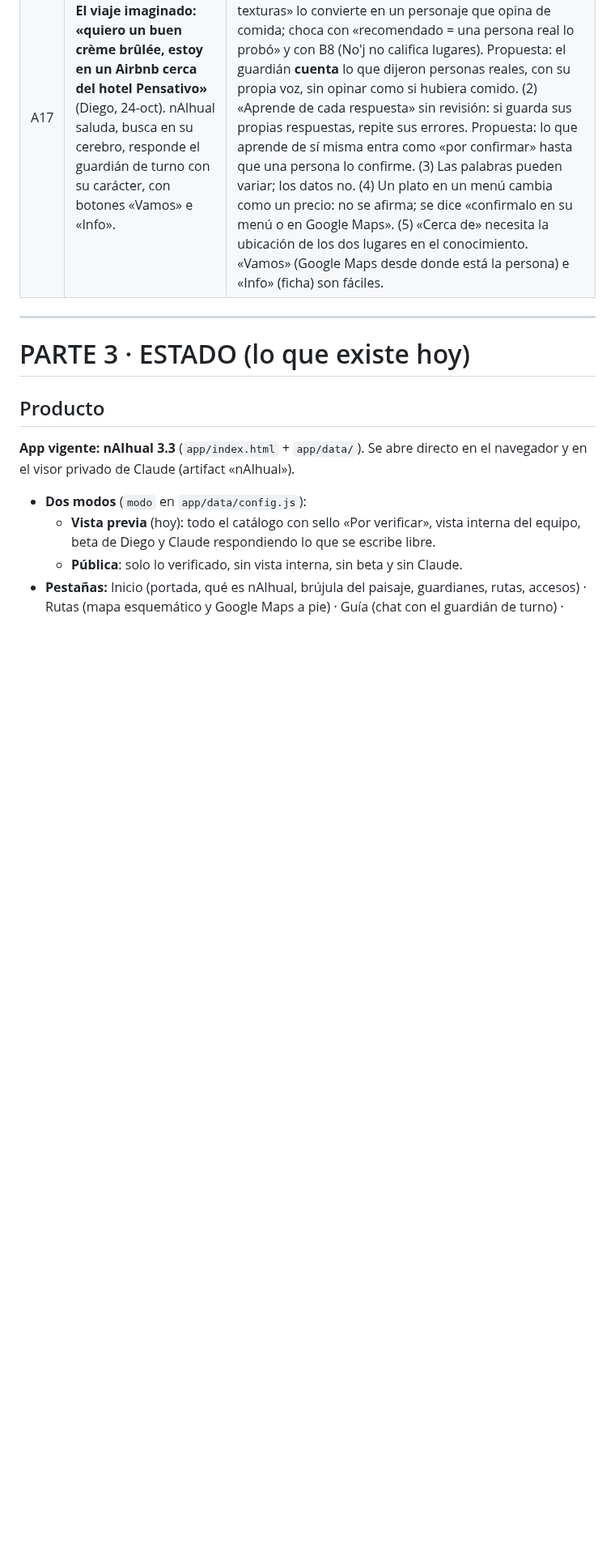
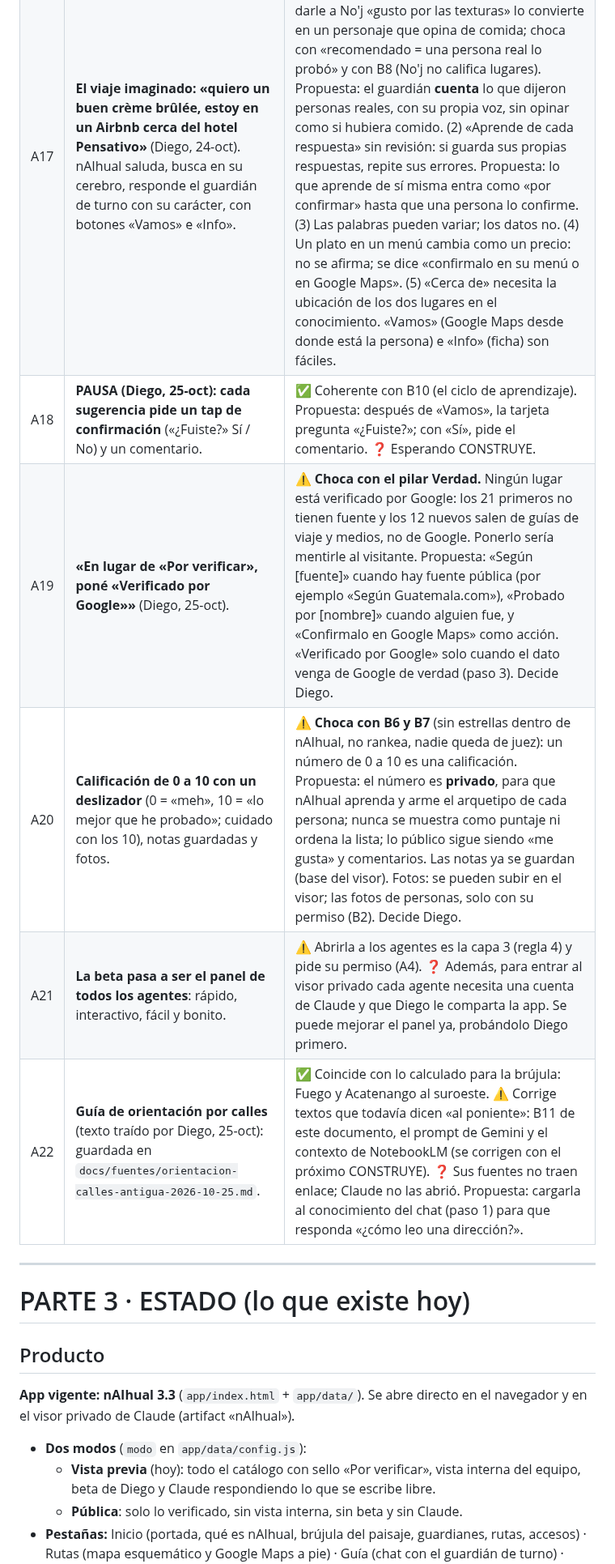
Before and after one commit to diegosamgt-lang/nAIhual, a Markdown page: docs/nAIhual.md, the part around one of its changes. Shown at 81% size. Rendered like a GitHub page; blank space fills up the shorter version.

```diff
--- a/docs/nAIhual.md
+++ b/docs/nAIhual.md
@@ -295,6 +295,11 @@ Tata (cultura)                                accesibilidad            playlists
 | A15 | **Libreta viva dentro de nAIhual** (propuesta de otra IA que Diego pegó, 24-oct) y pregunta: ¿Gemini es más barato?, ¿cómo hacer una IA que aprenda de las interacciones? | Corrección: la otra IA dijo que «no existe ninguna forma en todo Google» de leer NotebookLM. No es exacto: NotebookLM Enterprise tiene API oficial (Google Cloud), y la app de Gemini y Workspace Studio ya leen cuadernos. Lo que sí es cierto: el NotebookLM normal no se conecta a una app tuya. La libreta viva es buena idea y se parece a la beta; tiene que vivir en la base de datos (no solo en el teléfono) para que la lean la IA y los turistas. Gemini: su API tiene un nivel gratis con límites (❓ fuentes secundarias), pero en el nivel gratis Google puede usar lo que se le manda para mejorar sus productos: choca con la privacidad de los visitantes. Aprender de las interacciones: la IA no cambia por dentro; crece su libreta (guardar lo aprendido → una persona revisa → la IA lo lee antes de responder). ✅ Aclarado: el «cancelado, no habrá Docs» lo escribió Gemini, no Diego. |
 | A16 | **Libretas de conocimiento en Google Docs** (Diego, 24-oct): las conecta en su Drive para que Claude las lea sin releer el chat, y las va alimentando. | ✅ Esta sesión de Claude puede leer Google Docs del Drive de Diego. ⚠️ La app no: los turistas no tienen acceso a su Drive. Flujo propuesto: Diego escribe en la libreta → Claude la lee y la carga al conocimiento de la app → la app responde. La libreta es la fuente; lo que tiene la app es una copia que siempre sale de ahí. Ventaja: el Drive es privado (los datos de personas pueden vivir ahí y no en GitHub, que es público). |
 | A17 | **El viaje imaginado: «quiero un buen crème brûlée, estoy en un Airbnb cerca del hotel Pensativo»** (Diego, 24-oct). nAIhual saluda, busca en su cerebro, responde el guardián de turno con su carácter, con botones «Vamos» e «Info». | ✅ Resuelto por Diego: los guías son guías, no jueces (B8); lo que aprende de sí misma queda «por confirmar» (B10). Detalle del análisis: (1) darle a No'j «gusto por las texturas» lo convierte en un personaje que opina de comida; choca con «recomendado = una persona real lo probó» y con B8 (No'j no califica lugares). Propuesta: el guardián **cuenta** lo que dijeron personas reales, con su propia voz, sin opinar como si hubiera comido. (2) «Aprende de cada respuesta» sin revisión: si guarda sus propias respuestas, repite sus errores. Propuesta: lo que aprende de sí misma entra como «por confirmar» hasta que una persona lo confirme. (3) Las palabras pueden variar; los datos no. (4) Un plato en un menú cambia como un precio: no se afirma; se dice «confirmalo en su menú o en Google Maps». (5) «Cerca de» necesita la ubicación de los dos lugares en el conocimiento. «Vamos» (Google Maps desde donde está la persona) e «Info» (ficha) son fáciles. |
+| A18 | **PAUSA (Diego, 25-oct): cada sugerencia pide un tap de confirmación** («¿Fuiste?» Sí / No) y un comentario. | ✅ Coherente con B10 (el ciclo de aprendizaje). Propuesta: después de «Vamos», la tarjeta pregunta «¿Fuiste?»; con «Sí», pide el comentario. ❓ Esperando CONSTRUYE. |
+| A19 | **«En lugar de «Por verificar», poné «Verificado por Google»»** (Diego, 25-oct). | ⚠️ **Choca con el pilar Verdad.** Ningún lugar está verificado por Google: los 21 primeros no tienen fuente y los 12 nuevos salen de guías de viaje y medios, no de Google. Ponerlo sería mentirle al visitante. Propuesta: «Según [fuente]» cuando hay fuente pública (por ejemplo «Según Guatemala.com»), «Probado por [nombre]» cuando alguien fue, y «Confirmalo en Google Maps» como acción. «Verificado por Google» solo cuando el dato venga de Google de verdad (paso 3). Decide Diego. |
+| A20 | **Calificación de 0 a 10 con un deslizador** (0 = «meh», 10 = «lo mejor que he probado»; cuidado con los 10), notas guardadas y fotos. | ⚠️ **Choca con B6 y B7** (sin estrellas dentro de nAIhual, no rankea, nadie queda de juez): un número de 0 a 10 es una calificación. Propuesta: el número es **privado**, para que nAIhual aprenda y arme el arquetipo de cada persona; nunca se muestra como puntaje ni ordena la lista; lo público sigue siendo «me gusta» y comentarios. Las notas ya se guardan (base del visor). Fotos: se pueden subir en el visor; las fotos de personas, solo con su permiso (B2). Decide Diego. |
+| A21 | **La beta pasa a ser el panel de todos los agentes**: rápido, interactivo, fácil y bonito. | ⚠️ Abrirla a los agentes es la capa 3 (regla 4) y pide su permiso (A4). ❓ Además, para entrar al visor privado cada agente necesita una cuenta de Claude y que Diego le comparta la app. Se puede mejorar el panel ya, probándolo Diego primero. |
+| A22 | **Guía de orientación por calles** (texto traído por Diego, 25-oct): guardada en `docs/fuentes/orientacion-calles-antigua-2026-10-25.md`. | ✅ Coincide con lo calculado para la brújula: Fuego y Acatenango al suroeste. ⚠️ Corrige textos que todavía dicen «al poniente»: B11 de este documento, el prompt de Gemini y el contexto de NotebookLM (se corrigen con el próximo CONSTRUYE). ❓ Sus fuentes no traen enlace; Claude no las abrió. Propuesta: cargarla al conocimiento del chat (paso 1) para que responda «¿cómo leo una dirección?». |
 
 ---
 
```
Also changed, not shown: other parts of docs/nAIhual.md (+1 -0 lines), docs/fuentes/orientacion-calles-antigua-2026-10-25.md (added, +68 -0 lines).
